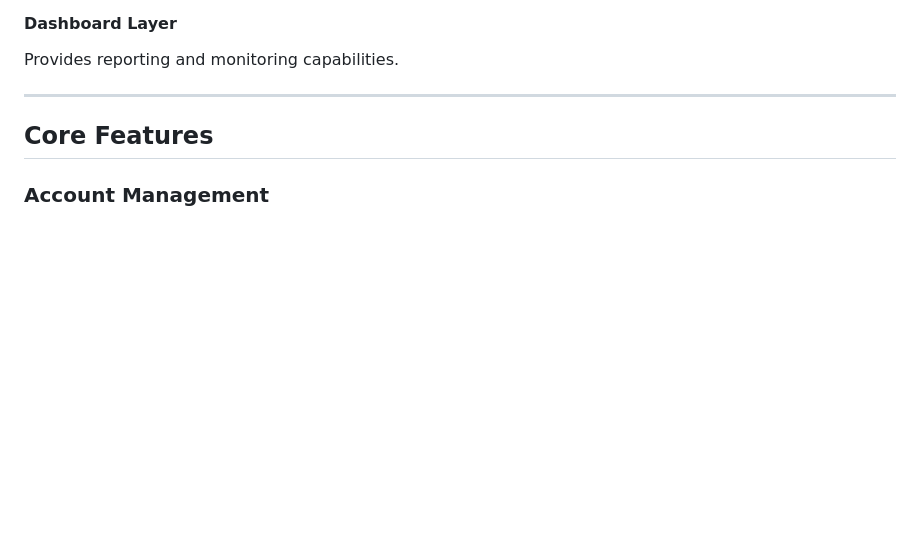
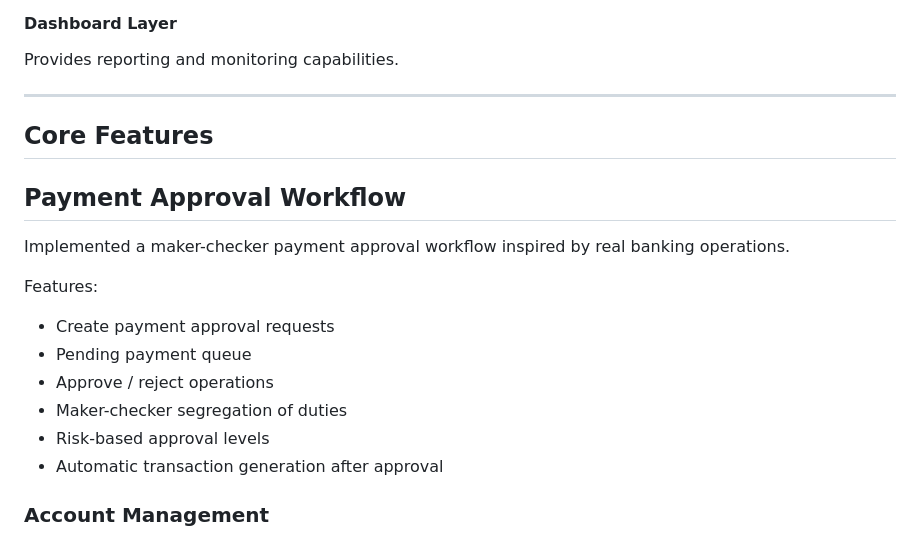
Before and after one commit to tamerkargin8/DigitalBanking, a Markdown page: README.md, the part around the change. Drawn GitHub-style; blank space fills up the shorter version.

Commit message:
Add Payment Approval Workflow section to README
Added a section for the Payment Approval Workflow detailing its features.

```diff
--- a/README.md
+++ b/README.md
@@ -108,6 +108,19 @@ Provides reporting and monitoring capabilities.
 
 ## Core Features
 
+## Payment Approval Workflow
+
+Implemented a maker-checker payment approval workflow inspired by real banking operations.
+
+Features:
+
+- Create payment approval requests
+- Pending payment queue
+- Approve / reject operations
+- Maker-checker segregation of duties
+- Risk-based approval levels
+- Automatic transaction generation after approval
+
 ### Account Management
 
 * Create Account
```
